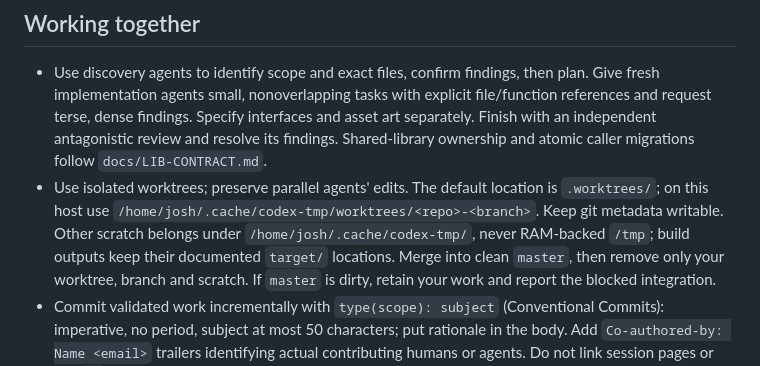
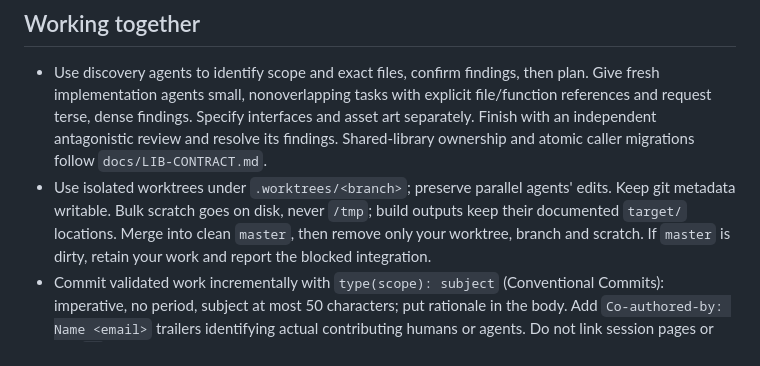
Before and after one commit to 620nm/tales-from-space, a Markdown page: AGENTS.md, the part around the change. Rendered like a GitHub page.

Commit message:
docs(agents): keep worktrees in .worktrees/
AGENTS.md names no host paths: every harness puts worktrees under the
gitignored .worktrees/<branch>.

Co-Authored-By: Claude Opus 5.5 <noreply@anthropic.com>

```diff
--- a/AGENTS.md
+++ b/AGENTS.md
@@ -20,11 +20,9 @@ aliases, shims or backports to preserve an old surface.
   interfaces and asset art separately. Finish with an independent antagonistic
   review and resolve its findings. Shared-library ownership and atomic caller
   migrations follow `docs/LIB-CONTRACT.md`.
-- Use isolated worktrees; preserve parallel agents' edits. The default location
-  is `.worktrees/`; on this host use
-  `/home/josh/.cache/codex-tmp/worktrees/<repo>-<branch>`. Keep git metadata
-  writable. Other scratch belongs under `/home/josh/.cache/codex-tmp/`, never
-  RAM-backed `/tmp`; build outputs keep their documented `target/` locations.
+- Use isolated worktrees under `.worktrees/<branch>`; preserve parallel
+  agents' edits. Keep git metadata writable. Bulk scratch goes on disk, never
+  `/tmp`; build outputs keep their documented `target/` locations.
   Merge into clean `master`, then remove only your worktree, branch and scratch.
   If `master` is dirty, retain your work and report the blocked integration.
 - Commit validated work incrementally with `type(scope): subject` (Conventional
```
